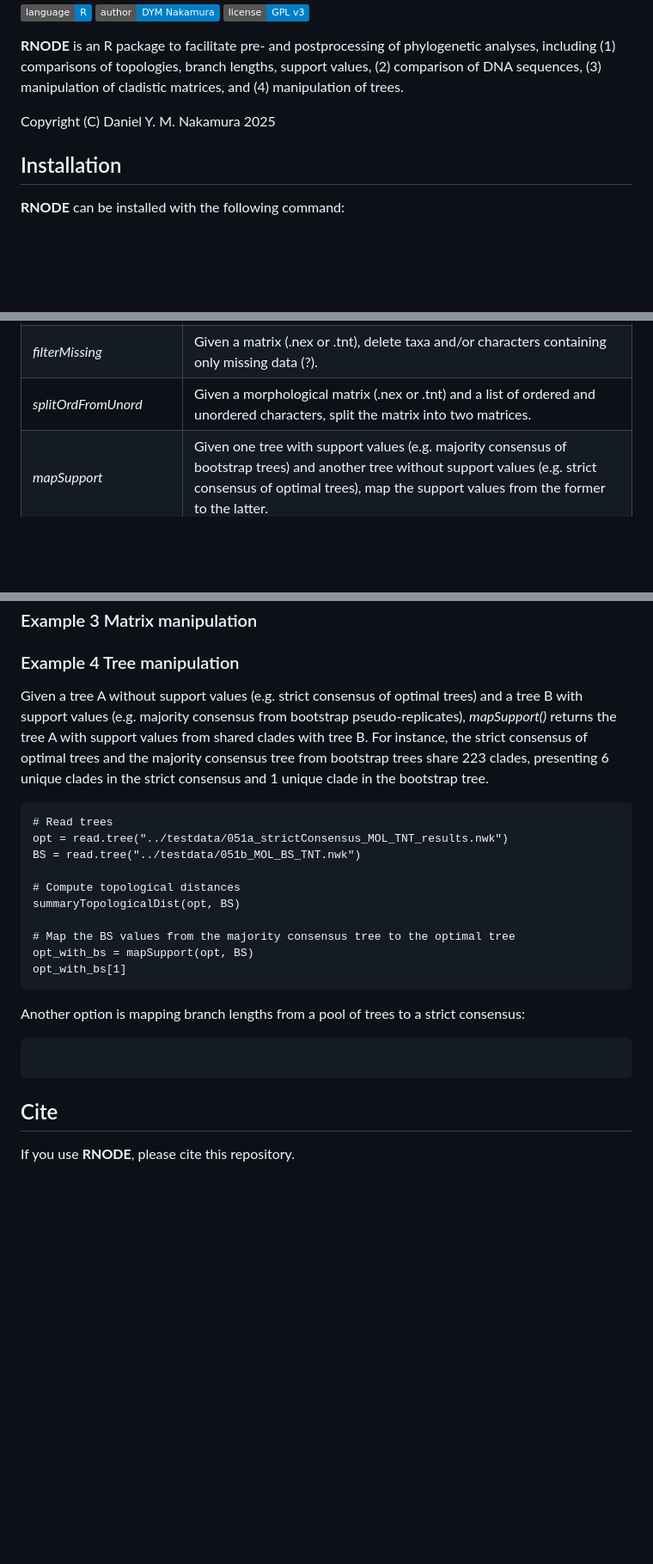
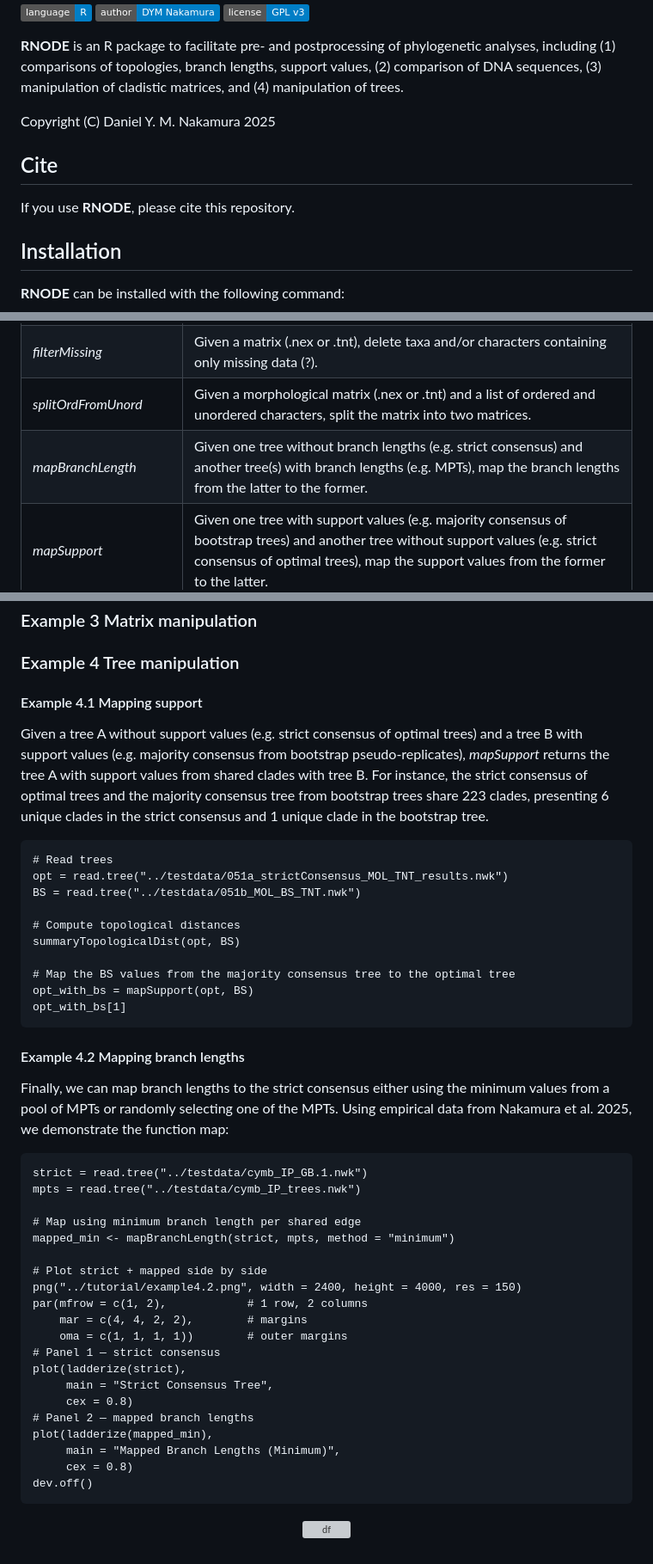
Before and after one commit to danimelsz/RNODE, a Markdown page: README.md, 3 parts joined by grey strips. Shown: that part at 86% size. Rendered like a GitHub page; badges without logos; blank space fills up the shorter version; grey boxes are pictures that could not be loaded.

Commit message:
tutorial for mapBranchLength added

````diff
--- a/README.md
+++ b/README.md
@@ -7,6 +7,10 @@
 **RNODE** is an R package to facilitate pre- and postprocessing of phylogenetic analyses, including (1) comparisons of topologies, branch lengths, support values, (2) comparison of DNA sequences, (3) manipulation of cladistic matrices, and (4) manipulation of trees.
 
 Copyright (C) Daniel Y. M. Nakamura 2025
+
+## Cite
+
+If you use **RNODE**, please cite this repository.
 
 ## Installation
 
@@ -33,6 +37,7 @@ The following functions are available in **RNODE**:
 | *summaryTopologicalDist*  | Given two sets of trees, compute the number of shared clades, number of unique clades in each tree, Robinson-Foulds, and Cluster Information distance.  |
 | *filterMissing*           | Given a matrix (.nex or .tnt), delete taxa and/or characters containing only missing data (?). |
 | *splitOrdFromUnord*       | Given a morphological matrix (.nex or .tnt) and a list of ordered and unordered characters, split the matrix into two matrices. |
+| *mapBranchLength*              | Given one tree without branch lengths (e.g. strict consensus) and another tree(s) with branch lengths (e.g. MPTs), map the branch lengths from the latter to the former. |
 | *mapSupport*              | Given one tree with support values (e.g. majority consensus of bootstrap trees) and another tree without support values (e.g. strict consensus of optimal trees), map the support values from the former to the latter. |
 
 The following examples are designed for users with little experience. If you have questions, send a message using GitHub issues.
@@ -204,7 +209,9 @@ The normalized SPR is 0.1931574.
 
 ### Example 4 Tree manipulation
 
-Given a tree A without support values (e.g. strict consensus of optimal trees) and a tree B with support values (e.g. majority consensus from bootstrap pseudo-replicates), *mapSupport()* returns the tree A with support values from shared clades with tree B. For instance, the strict consensus of optimal trees and the majority consensus tree from bootstrap trees share 223 clades, presenting 6 unique clades in the strict consensus and 1 unique clade in the bootstrap tree.
+#### Example 4.1 Mapping support
+
+Given a tree A without support values (e.g. strict consensus of optimal trees) and a tree B with support values (e.g. majority consensus from bootstrap pseudo-replicates), *mapSupport* returns the tree A with support values from shared clades with tree B. For instance, the strict consensus of optimal trees and the majority consensus tree from bootstrap trees share 223 clades, presenting 6 unique clades in the strict consensus and 1 unique clade in the bootstrap tree.
 
 ```
 # Read trees
@@ -219,12 +226,33 @@ opt_with_bs = mapSupport(opt, BS)
 opt_with_bs[1]
 ```
 
-Another option is mapping branch lengths from a pool of trees to a strict consensus:
+#### Example 4.2 Mapping branch lengths
+
+Finally, we can map branch lengths to the strict consensus either using the minimum values from a pool of MPTs or randomly selecting one of the MPTs. Using empirical data from Nakamura et al. 2025, we demonstrate the function map:
 
 ```
+strict = read.tree("../testdata/cymb_IP_GB.1.nwk")
+mpts = read.tree("../testdata/cymb_IP_trees.nwk")
 
+# Map using minimum branch length per shared edge
+mapped_min <- mapBranchLength(strict, mpts, method = "minimum")
+
+# Plot strict + mapped side by side
+png("../tutorial/example4.2.png", width = 2400, height = 4000, res = 150)
+par(mfrow = c(1, 2),            # 1 row, 2 columns
+    mar = c(4, 4, 2, 2),        # margins
+    oma = c(1, 1, 1, 1))        # outer margins
+# Panel 1 — strict consensus
+plot(ladderize(strict),
+     main = "Strict Consensus Tree",
+     cex = 0.8)
+# Panel 2 — mapped branch lengths
+plot(ladderize(mapped_min),
+     main = "Mapped Branch Lengths (Minimum)",
+     cex = 0.8)
+dev.off()
 ```
 
-## Cite
-
-If you use **RNODE**, please cite this repository.
+<p align="center">
+  <a href="tutorial/example4.2.png"><img src="tutorial/example4.2.png" alt="df" width="100%"></a>
+</p>
````
Also changed, not shown: other parts of README.md (+3 -3 lines), tutorial/example1.4_lengths.png (renamed from tutorial/example4_lengths.png), tutorial/example4.2_simulated.png (renamed from tutorial/trees_plot.png), 12 other files.
